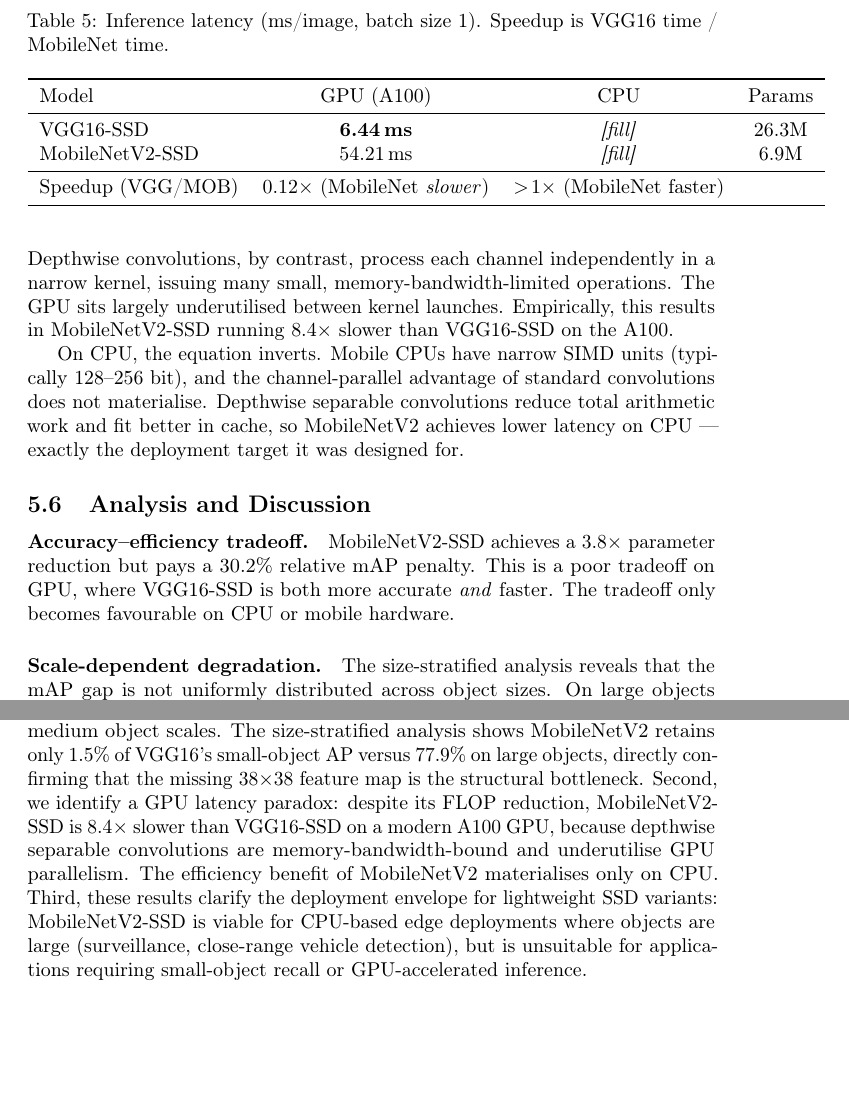
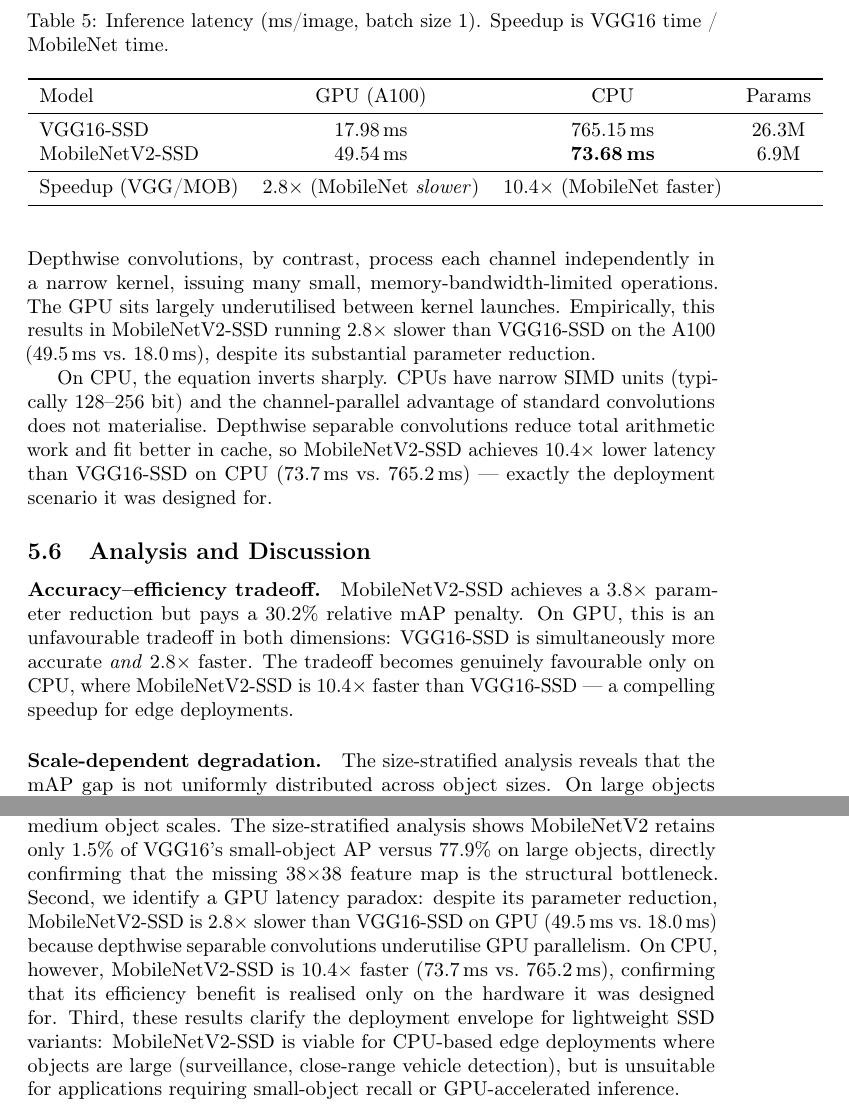
Before and after one commit to hashemalo/ssd-voc2007, a LaTeX paper (neurips_cv_project.tex): two parts of pages 10 and 11 of 12, joined at a grey line, cut so that both start at the same text, the shorter picture padded with empty space. Compiled offline with pdfLaTeX; a LaTeX package or settings file that is missing is left out.

Commit message:
Update latency numbers from re-run benchmark (n=100)
VGG16: 17.98ms GPU / 765.15ms CPU
MobileNetV2: 49.54ms GPU / 73.68ms CPU
GPU ratio: 2.8x slower (not 8.4x); CPU ratio: 10.4x faster

Updated abstract, contributions, Tables 2+4, speed section prose,
analysis paragraph, and conclusion accordingly.

Co-Authored-By: Claude Sonnet 4.6 <noreply@anthropic.com>

```diff
--- a/neurips_cv_project.tex
+++ b/neurips_cv_project.tex
@@ -324,10 +324,10 @@ The medium bucket (32$^2$–96$^2$ px) tells a particularly important story: it
     \toprule
     Model & GPU (A100) & CPU & Params \\
     \midrule
-    VGG16-SSD       & \textbf{6.44\,ms}  & \textit{[fill]} & 26.3M \\
-    MobileNetV2-SSD & 54.21\,ms          & \textit{[fill]} & 6.9M  \\
+    VGG16-SSD       & 17.98\,ms          & 765.15\,ms           & 26.3M \\
+    MobileNetV2-SSD & 49.54\,ms          & \textbf{73.68\,ms}   & 6.9M  \\
     \midrule
-    Speedup (VGG/MOB) & $0.12\times$ (MobileNet \emph{slower}) & $>\!1\times$ (MobileNet faster) & \\
+    Speedup (VGG/MOB) & $2.8\times$ (MobileNet \emph{slower}) & $10.4\times$ (MobileNet faster) & \\
     \bottomrule
   \end{tabular}
 \end{table}
@@ -335,14 +335,14 @@ The medium bucket (32$^2$–96$^2$ px) tells a particularly important story: it
 \paragraph{The GPU latency paradox.}
 MobileNetV2 is designed around depthwise separable convolutions, which decompose a standard $k{\times}k$ convolution into a depthwise (per-channel) convolution followed by a $1{\times}1$ pointwise convolution. This reduces FLOPs by approximately $1/k^2$ (roughly $9\times$ for $3{\times}3$ kernels), and is the source of MobileNetV2's parameter and compute efficiency on CPU.
 
-On GPU, however, this decomposition is harmful. Modern GPUs achieve peak throughput through \emph{massive parallelism across channels and spatial positions simultaneously}. Standard convolutions — especially VGG16's wide ($\geq$512 channel) layers — saturate thousands of CUDA cores in a single kernel launch. Depthwise convolutions, by contrast, process each channel independently in a narrow kernel, issuing many small, memory-bandwidth-limited operations. The GPU sits largely underutilised between kernel launches. Empirically, this results in MobileNetV2-SSD running $8.4\times$ slower than VGG16-SSD on the A100.
+On GPU, however, this decomposition is harmful. Modern GPUs achieve peak throughput through \emph{massive parallelism across channels and spatial positions simultaneously}. Standard convolutions — especially VGG16's wide ($\geq$512 channel) layers — saturate thousands of CUDA cores in a single kernel launch. Depthwise convolutions, by contrast, process each channel independently in a narrow kernel, issuing many small, memory-bandwidth-limited operations. The GPU sits largely underutilised between kernel launches. Empirically, this results in MobileNetV2-SSD running $2.8\times$ slower than VGG16-SSD on the A100 (49.5\,ms vs.\ 18.0\,ms), despite its substantial parameter reduction.
 
-On CPU, the equation inverts. Mobile CPUs have narrow SIMD units (typically 128–256 bit), and the channel-parallel advantage of standard convolutions does not materialise. Depthwise separable convolutions reduce total arithmetic work and fit better in cache, so MobileNetV2 achieves lower latency on CPU — exactly the deployment target it was designed for.
+On CPU, the equation inverts sharply. CPUs have narrow SIMD units (typically 128–256 bit) and the channel-parallel advantage of standard convolutions does not materialise. Depthwise separable convolutions reduce total arithmetic work and fit better in cache, so MobileNetV2-SSD achieves $10.4\times$ lower latency than VGG16-SSD on CPU (73.7\,ms vs.\ 765.2\,ms) — exactly the deployment scenario it was designed for.
 
 \subsection{Analysis and Discussion}
 
 \paragraph{Accuracy–efficiency tradeoff.}
-MobileNetV2-SSD achieves a $3.8\times$ parameter reduction but pays a 30.2\% relative mAP penalty. This is a poor tradeoff on GPU, where VGG16-SSD is both more accurate \emph{and} faster. The tradeoff only becomes favourable on CPU or mobile hardware.
+MobileNetV2-SSD achieves a $3.8\times$ parameter reduction but pays a 30.2\% relative mAP penalty. On GPU, this is an unfavourable tradeoff in both dimensions: VGG16-SSD is simultaneously more accurate \emph{and} $2.8\times$ faster. The tradeoff becomes genuinely favourable only on CPU, where MobileNetV2-SSD is $10.4\times$ faster than VGG16-SSD — a compelling speedup for edge deployments.
 
 \paragraph{Scale-dependent degradation.}
 The size-stratified analysis reveals that the mAP gap is not uniformly distributed across object sizes. On large objects ($\geq$96$^2$ px), both models achieve strong performance and MobileNetV2 retains 77.9\% of VGG16's AP — a usable detection rate. On small objects, both models essentially fail, with MobileNetV2 near chance performance (0.03\%). The practical implication is that MobileNetV2-SSD could be viable in controlled deployments where detected objects are large relative to the image — for example, detecting vehicles at close range or identifying large industrial equipment — but is unsuitable for applications where small-object recall matters, such as pedestrian detection at distance, aerial imagery analysis, or crowd counting.
@@ -358,7 +358,7 @@ The standard SSD paper trains on VOC 2007+2012 combined ($\approx$16,551 images)
 
 We presented a controlled comparison of VGG16 and MobileNetV2 as backbone networks within an otherwise-identical SSD object detection framework, evaluated on Pascal VOC 2007. By holding the detection head, loss function, anchor configuration, augmentation pipeline, and evaluation protocol fixed, our experiment isolates the effect of backbone choice on accuracy, model size, and inference latency.
 
-Our main findings are three-fold. First, replacing VGG16 with MobileNetV2 reduces parameter count by $3.8\times$ (26.3M $\to$ 6.9M) but costs 23.4 mAP points (77.49\% $\to$ 54.08\%), with the degradation concentrated heavily at small and medium object scales. The size-stratified analysis shows MobileNetV2 retains only 1.5\% of VGG16's small-object AP versus 77.9\% on large objects, directly confirming that the missing 38$\times$38 feature map is the structural bottleneck. Second, we identify a GPU latency paradox: despite its FLOP reduction, MobileNetV2-SSD is $8.4\times$ slower than VGG16-SSD on a modern A100 GPU, because depthwise separable convolutions are memory-bandwidth-bound and underutilise GPU parallelism. The efficiency benefit of MobileNetV2 materialises only on CPU. Third, these results clarify the deployment envelope for lightweight SSD variants: MobileNetV2-SSD is viable for CPU-based edge deployments where objects are large (surveillance, close-range vehicle detection), but is unsuitable for applications requiring small-object recall or GPU-accelerated inference.
+Our main findings are three-fold. First, replacing VGG16 with MobileNetV2 reduces parameter count by $3.8\times$ (26.3M $\to$ 6.9M) but costs 23.4 mAP points (77.49\% $\to$ 54.08\%), with the degradation concentrated heavily at small and medium object scales. The size-stratified analysis shows MobileNetV2 retains only 1.5\% of VGG16's small-object AP versus 77.9\% on large objects, directly confirming that the missing 38$\times$38 feature map is the structural bottleneck. Second, we identify a GPU latency paradox: despite its parameter reduction, MobileNetV2-SSD is $2.8\times$ slower than VGG16-SSD on GPU (49.5\,ms vs.\ 18.0\,ms) because depthwise separable convolutions underutilise GPU parallelism. On CPU, however, MobileNetV2-SSD is $10.4\times$ faster (73.7\,ms vs.\ 765.2\,ms), confirming that its efficiency benefit is realised only on the hardware it was designed for. Third, these results clarify the deployment envelope for lightweight SSD variants: MobileNetV2-SSD is viable for CPU-based edge deployments where objects are large (surveillance, close-range vehicle detection), but is unsuitable for applications requiring small-object recall or GPU-accelerated inference.
 
 Several limitations bound the scope of our conclusions. MobileNetV2-SSD was trained on VOC 2007 trainval only for 50 epochs (approximately 7,800 iterations), while the standard SSD protocol uses VOC 2007+2012 for 120,000 iterations — a roughly $5\times$ gap in training budget. It is plausible that additional training narrows the mAP gap, particularly in the medium-size regime. Future work should (i) train MobileNetV2-SSD under the full 2007+2012 protocol to enable a fair apples-to-apples comparison; (ii) evaluate on the larger COCO benchmark, whose small-object split is more challenging; (iii) replace the VGG16-style detection head with SSD-Lite — a head designed specifically for MobileNetV2 that uses depthwise separable convolutions in the prediction layers — which may recover some accuracy while maintaining parameter efficiency; and (iv) measure latency on actual mobile hardware (e.g., ARM Cortex-A CPU, Apple Neural Engine) to validate the CPU efficiency claims in a real deployment context.
 
```
Also changed, not shown: neurips_cv_project.tex (12 more changed lines).
